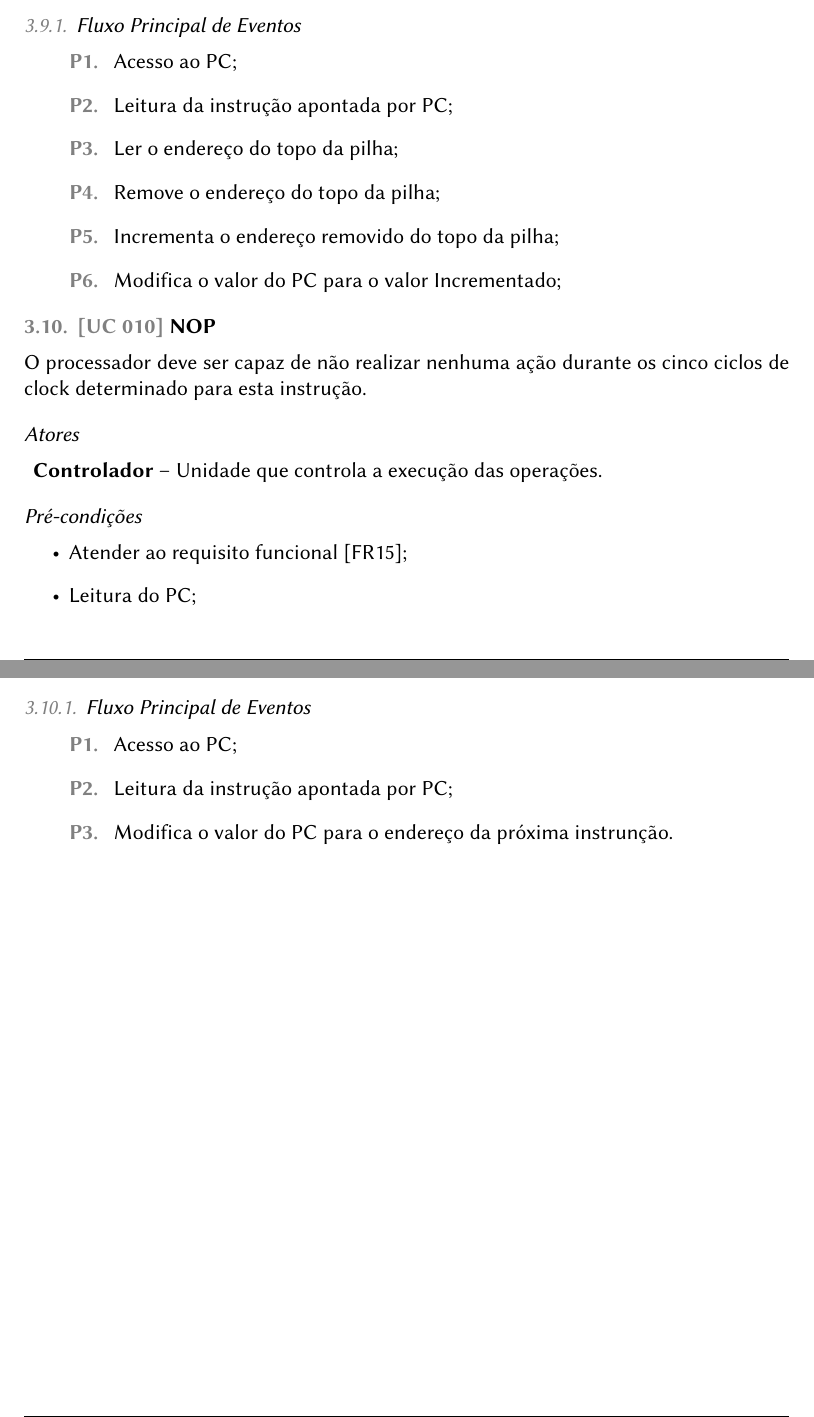
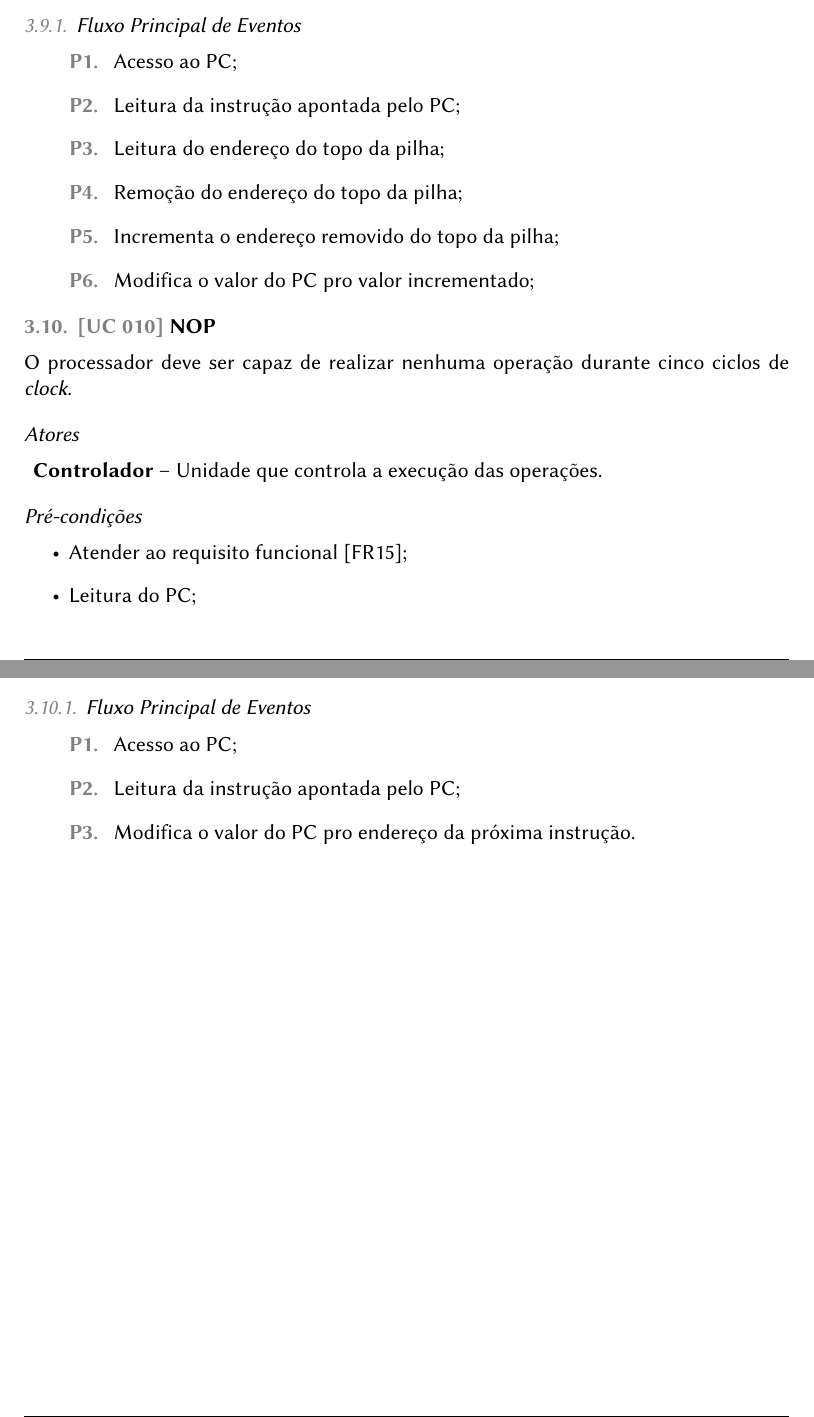
Before and after one commit to tec499-20142/t02-core-musa, a LaTeX document (doc/requirements/pt_br_use_cases.tex): two parts of pages 16 and 17 of 17, joined at a grey line, cut so that both start at the same text. The pictures show the PDF file doc/requirements/pt_br_use_cases.pdf that the author committed with the source.

Commit message:
[Refactoring] Finish user cases document

```diff
--- a/doc/requirements/pt_br_use_cases.tex
+++ b/doc/requirements/pt_br_use_cases.tex
@@ -368,8 +369,8 @@ Este documento tem como objetivo a especificação dos casos de uso do projeto C
   % descricao do fluxo principal de eventos
   \begin{mainflow}
     \item Acesso ao PC;
-    \item Leitura da instrução apontada por PC;
-    \item Modifica o valor do PC para o endereço recebido na instrução;
+    \item Leitura da instrução apontada pelo PC;
+    \item Modifica o valor do PC pro endereço recebido na instrução;
   \end{mainflow}
 
   \usecase{JPC}
@@ -393,9 +394,9 @@ Este documento tem como objetivo a especificação dos casos de uso do projeto C
 
   % descricao do fluxo principal de eventos
   \begin{mainflow}
-  	\item Acesso ao PC;
-  	\item Leitura da instrução apontada por PC;
-  	\item Modifica o valor do PC para o endereço recebido na instrução;
+  	\item Acessa o valor de PC;
+  	\item Faz a leitura da instrução apontada pelo PC;
+  	\item Modifica o valor do PC pro endereço recebido na instrução;
   \end{mainflow}
 
   \usecase{Instruções  L\'{o}gicas e Aritm\'{e}ticas.}
@@ -456,15 +457,15 @@ Este documento tem como objetivo a especificação dos casos de uso do projeto C
   % descricao do fluxo principal de eventos
   \begin{mainflow}
   	\item Acesso ao PC;
-  	\item Leitura da instrução apontada por PC;
-  	\item Ler o endereço do topo da pilha;
-  	\item Remove o endereço do topo da pilha;
+  	\item Leitura da instrução apontada pelo PC;
+  	\item Leitura do endereço do topo da pilha;
+  	\item Remoção do endereço do topo da pilha;
   	\item Incrementa o endereço removido do topo da pilha;
-  	\item Modifica o valor do PC para o valor Incrementado;
+  	\item Modifica o valor do PC pro valor incrementado;
   \end{mainflow}
 
    \usecase{NOP}
-  O processador deve ser capaz de não realizar nenhuma ação durante os cinco ciclos de clock determinado para esta instrução.
+  O processador deve ser capaz de realizar nenhuma operação durante cinco ciclos de \textit{clock}.
   \actors
   \begin{description}
   	\item \textbf{Controlador} – Unidade que controla a execução das operações.
@@ -486,21 +487,9 @@ Este documento tem como objetivo a especificação dos casos de uso do projeto C
   % descricao do fluxo principal de eventos
   \begin{mainflow}
   	\item Acesso ao PC;
-  	\item Leitura da instrução apontada por PC;
-  	\item Modifica o valor do PC para o endereço da próxima instrunção.
+  	\item Leitura da instrução apontada pelo PC;
+  	\item Modifica o valor do PC pro endereço da próxima instrução.
   \end{mainflow}
-
-  % descricao do fluxo secundário (quando existir)
-  %\begin{secondaryflow}
-   % \sfitem{Título do Fluxo Secundário}
-    %\begin{enumerate}
-     % \item Liste aqui as etapas do fluxo secundário;
-    %\end{enumerate}
-    %\sfitem{Título do Fluxo Secundário}
-    %\begin{enumerate}
-     % \item Liste aqui as etapas do fluxo secundário;
-    %\end{enumerate}
-  %\end{secondaryflow}
 
 % Optional bibliography section
 % To use bibliograpy, first provide the ipprocess.bib file on the root folder.
```
Also changed, not shown: doc/requirements/pt_br_use_cases.pdf, doc/requirements/pt_br_use_cases.tex (35 more changed lines). Lines whose indentation alone changed are shown as unchanged.
